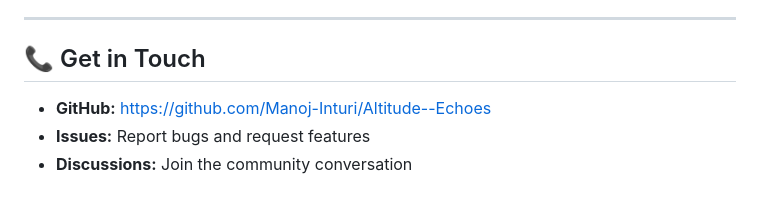
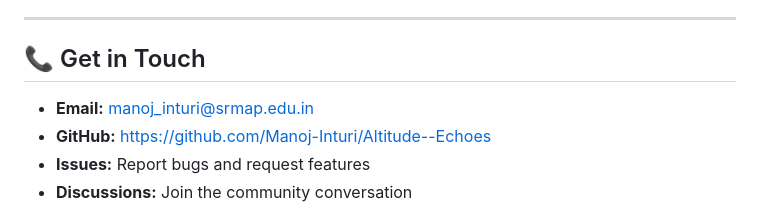
Before and after one commit to Manoj-Inturi/Altitude--Echoes, a Markdown page: README.md, the part around the change. Rendered like a GitHub page.

Commit message:
docs: Add email contact information to Get in Touch section

```diff
--- a/README.md
+++ b/README.md
@@ -641,6 +641,7 @@ git push origin feature/your-feature-name
 
 ## 📞 Get in Touch
 
+- **Email:** manoj_inturi@srmap.edu.in
 - **GitHub:** https://github.com/Manoj-Inturi/Altitude--Echoes
 - **Issues:** Report bugs and request features
 - **Discussions:** Join the community conversation
```
